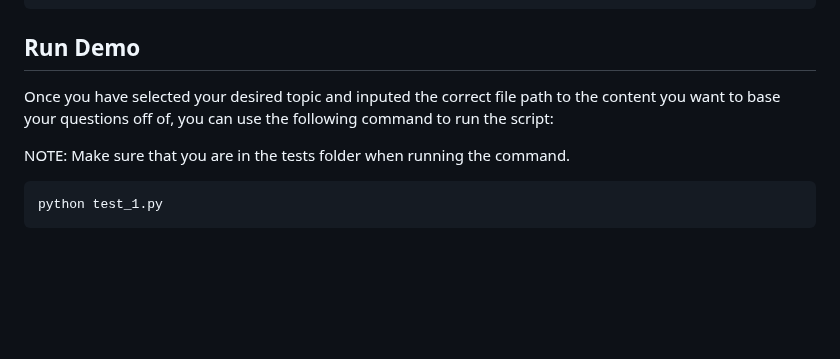
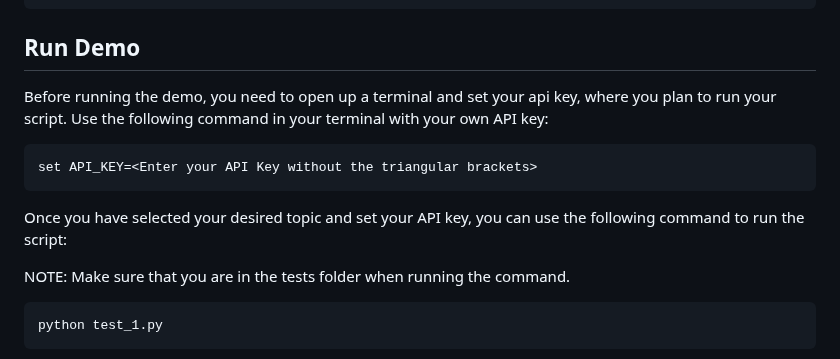
Before and after one commit to pdx-labs/demos, a Markdown page: demos/TestQuestionGenerator/README.md, the part around the change. Rendered like a GitHub page; blank space fills up the shorter version.

````diff
--- a/demos/TestQuestionGenerator/README.md
+++ b/demos/TestQuestionGenerator/README.md
@@ -95,8 +95,12 @@ variable could possibly look like.
 file_path = 'YOUR_PATH\\pdx\\Vivian_demos\\demos\\TestQuestionGenerator\\example_content.txt'
 ```
 ## Run Demo
-Once you have selected your desired topic and inputed the correct file path to the content
-you want to base your questions off of, you can use the following command to run the script:
+Before running the demo, you need to open up a terminal and set your api key, where you plan to run your script.
+Use the following command in your terminal with your own API key:
+```
+set API_KEY=<Enter your API Key without the triangular brackets>
+```
+Once you have selected your desired topic and set your API key, you can use the following command to run the script:
 
 NOTE: Make sure that you are in the tests folder when running the command.
 ```
````
